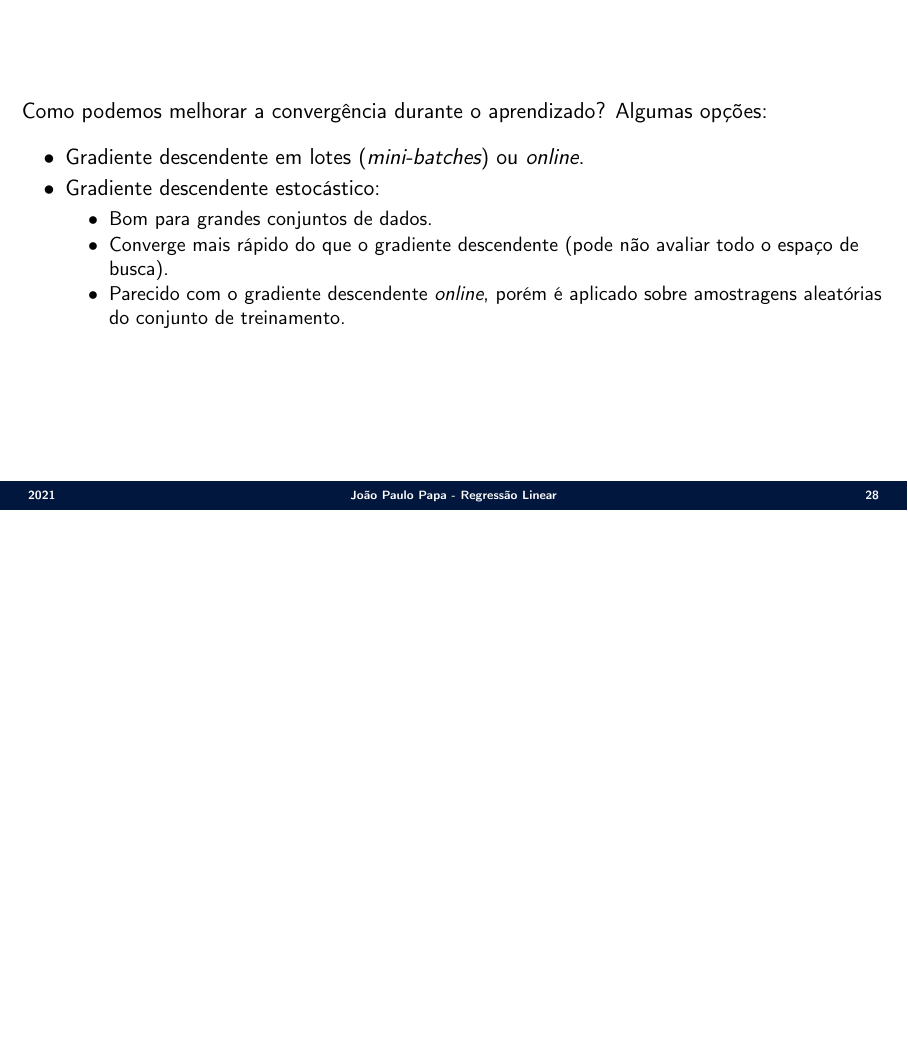
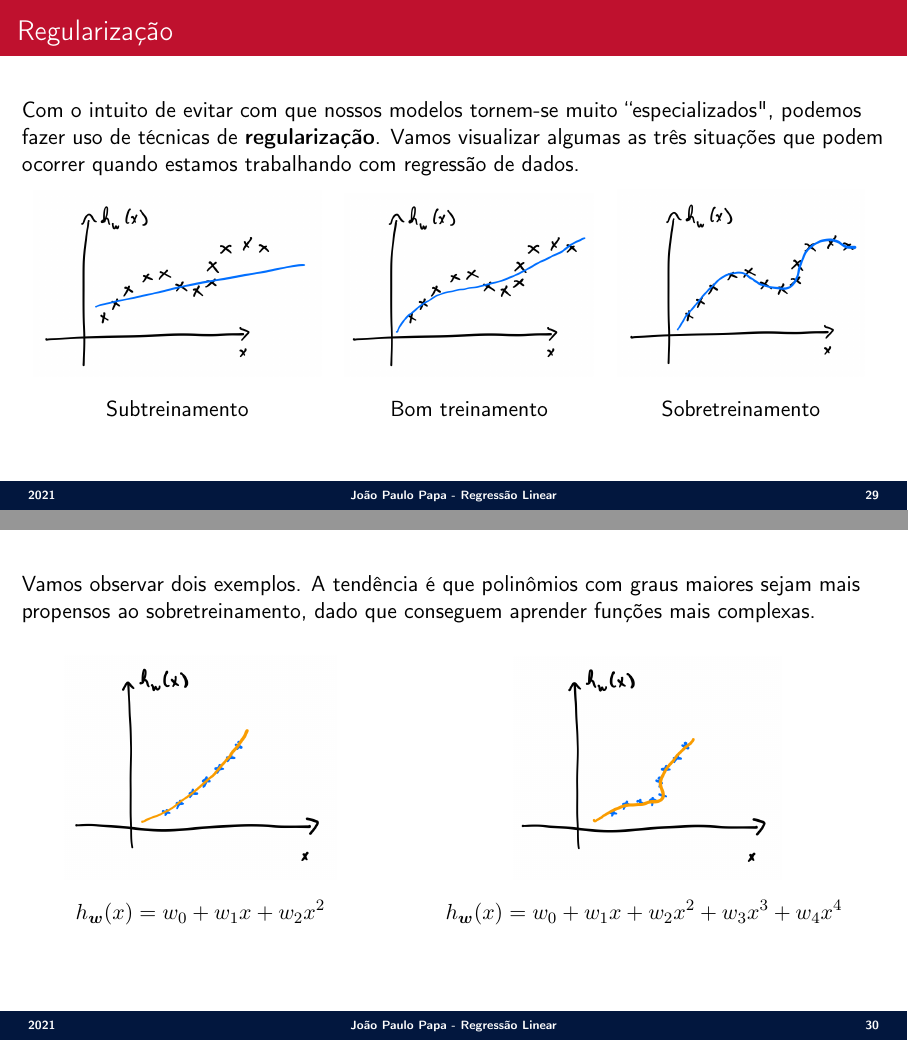
Before and after one commit to jppbsi/lectures, LaTeX slides (machine_learning/Regression/Linear_Regression/lecture.tex): page 30 of 30 before the commit and pages 31 and 32 of 36 after it, the two joined at a grey line, the shorter picture padded with empty space. Compiled offline with pdfLaTeX.

Commit message:
Added lecture about regularization in linear regression.

```diff
--- a/machine_learning/Regression/Linear_Regression/lecture.tex
+++ b/machine_learning/Regression/Linear_Regression/lecture.tex
@@ -432,3 +432,24 @@ Como podemos melhorar a convergência durante o aprendizado? Algumas opções:
 \end{itemize}
 }
 
+\SliT{Regularização}{
+Com o intuito de evitar com que nossos modelos tornem-se muito ``especializados", podemos fazer uso de técnicas de \textbf{regularização}. Vamos visualizar algumas as três situações que podem ocorrer quando estamos trabalhando com regressão de dados.
+
+\begin{tabular}{ccc}
+	\includegraphics[scale=0.157]{./figs/Regressao_Linear_Fig25.png} &
+	\includegraphics[scale=0.157]{./figs/Regressao_Linear_Fig26.png} &
+	\includegraphics[scale=0.157]{./figs/Regressao_Linear_Fig27.png}\\
+	Subtreinamento & Bom treinamento & Sobretreinamento\\
+\end{tabular}
+}
+
+\Sli{
+Vamos observar dois exemplos. A tendência é que polinômios com graus maiores sejam mais propensos ao sobretreinamento, dado que conseguem aprender funções mais complexas.
+
+\begin{center}
+\begin{tabular}{cc}
+	\includegraphics[scale=0.197]{./figs/Regressao_Linear_Fig28.png} &\hspace{1.5cm}
+	\includegraphics[scale=0.197]{./figs/Regressao_Linear_Fig29.png} \\
+ $h_{\boldsymbol{w}}(x) = w_0+w_1x+w_2x^2$ & \hspace{1.5cm}$h_{\boldsymbol{w}}(x) = w_0+w_1x+w_2x^2+w_3x^3+w_4x^4$\\
+\end{tabular}
+\end{center}
@@ -434,0 +487 @@ Como podemos melhorar a convergência durante o aprendizado? Algumas opções:
+	Sem regularização & Algum valor apropriado & $h_{\boldsymbol{w}}(x) = w_0$
```
Also changed, not shown: machine_learning/Regression/Linear_Regression/figs/Regressao_Linear_Fig25.png (added), machine_learning/Regression/Linear_Regression/figs/Regressao_Linear_Fig26.png (added), machine_learning/Regression/Linear_Regression/figs/Regressao_Linear_Fig27.png (added), machine_learning/Regression/Linear_Regression/figs/Regressao_Linear_Fig28.png (added), machine_learning/Regression/Linear_Regression/figs/Regressao_Linear_Fig29.png (added), machine_learning/Regression/Linear_Regression/figs/Regressao_Linear_Fig30.png (added), machine_learning/Regression/Linear_Regression/figs/Regressao_Linear_Fig31.png (added), machine_learning/Regression/Linear_Regression/figs/Regressao_Linear_Fig32.png (added), machine_learning/Regression/Linear_Regression/lecture.tex (47 more changed lines).
